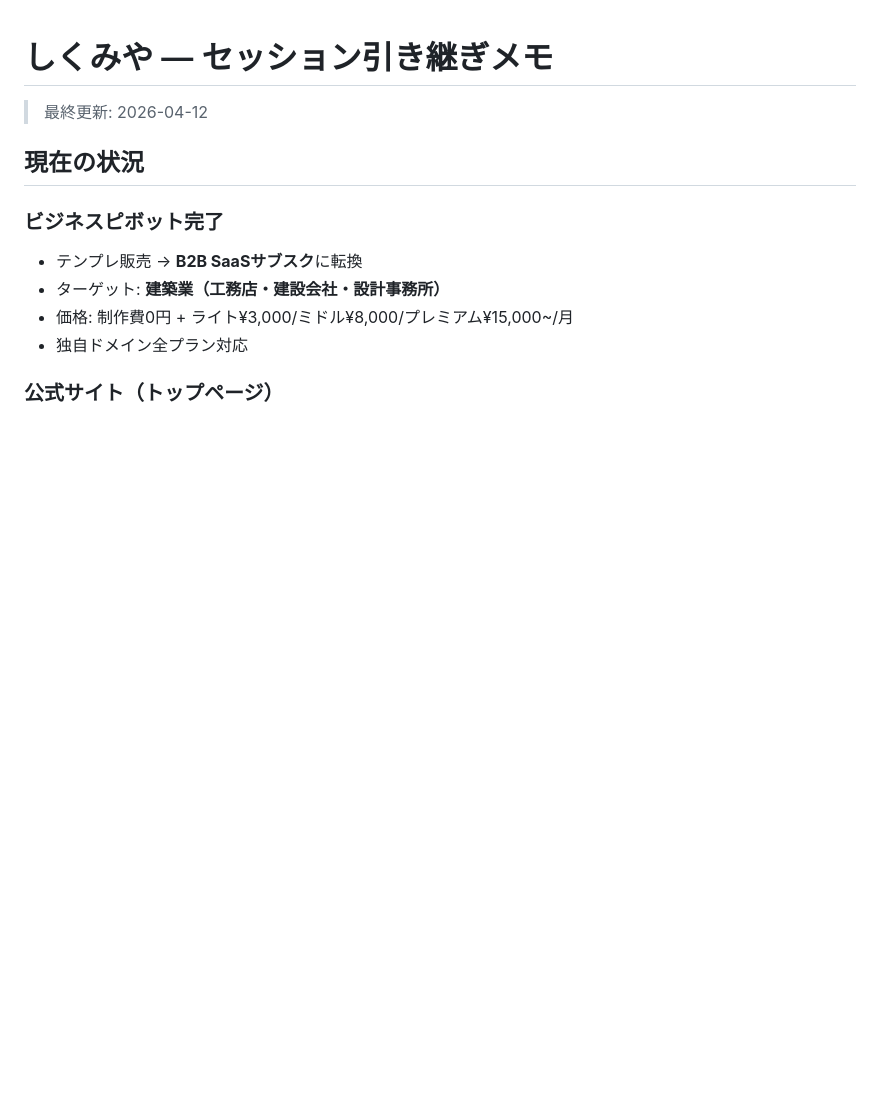
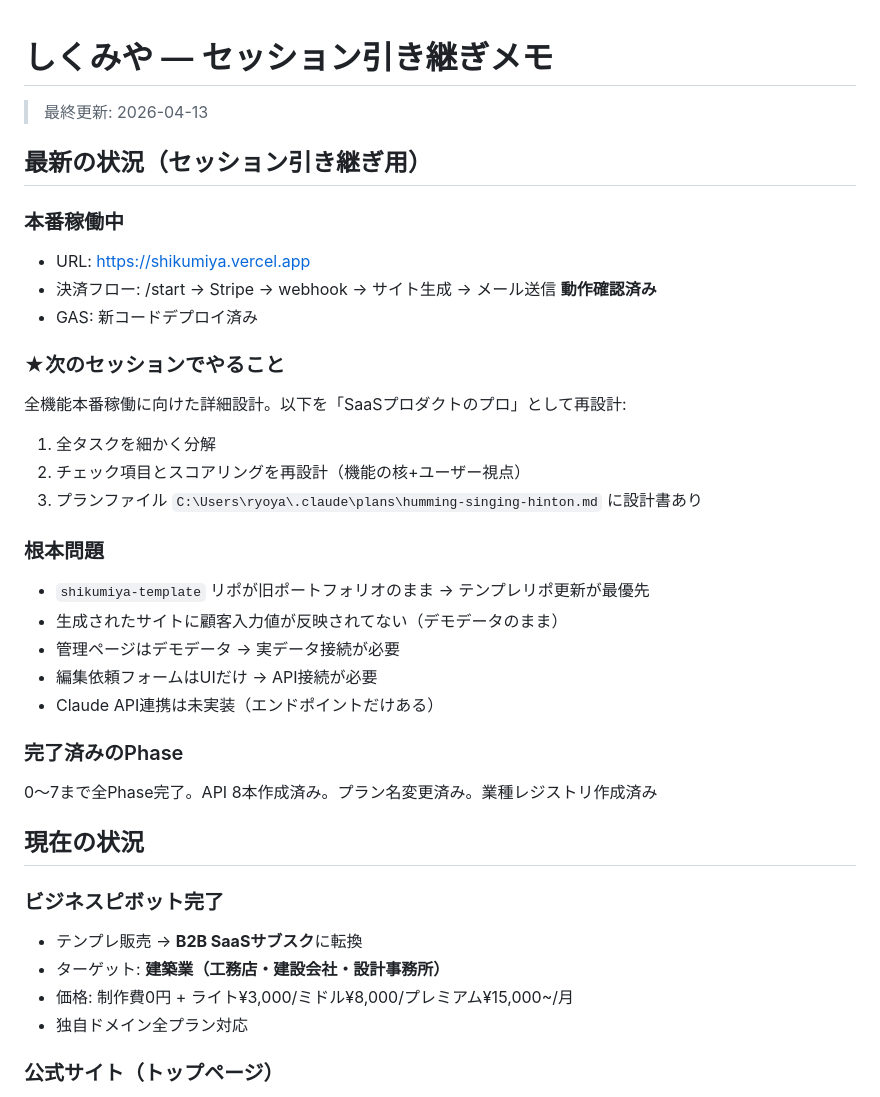
Before and after one commit to AndoLyo/shikumiya, a Markdown page: HANDOFF.md, the part around the change. Rendered like a GitHub page; blank space fills up the shorter version.

Commit message:
docs: HANDOFF更新 + 全機能本番稼働の設計書
Co-Authored-By: Claude Opus 4.6 (1M context) <noreply@anthropic.com>

```diff
--- a/HANDOFF.md
+++ b/HANDOFF.md
@@ -1,6 +1,29 @@
 # しくみや — セッション引き継ぎメモ
 
-> 最終更新: 2026-04-12
+> 最終更新: 2026-04-13
+
+## 最新の状況（セッション引き継ぎ用）
+
+### 本番稼働中
+- URL: https://shikumiya.vercel.app
+- 決済フロー: /start → Stripe → webhook → サイト生成 → メール送信 **動作確認済み**
+- GAS: 新コードデプロイ済み
+
+### ★次のセッションでやること
+全機能本番稼働に向けた詳細設計。以下を「SaaSプロダクトのプロ」として再設計:
+1. 全タスクを細かく分解
+2. チェック項目とスコアリングを再設計（機能の核+ユーザー視点）
+3. プランファイル `C:\Users\ryoya\.claude\plans\humming-singing-hinton.md` に設計書あり
+
+### 根本問題
+- `shikumiya-template` リポが旧ポートフォリオのまま → テンプレリポ更新が最優先
+- 生成されたサイトに顧客入力値が反映されてない（デモデータのまま）
+- 管理ページはデモデータ → 実データ接続が必要
+- 編集依頼フォームはUIだけ → API接続が必要
+- Claude API連携は未実装（エンドポイントだけある）
+
+### 完了済みのPhase
+0〜7まで全Phase完了。API 8本作成済み。プラン名変更済み。業種レジストリ作成済み
 
 ## 現在の状況
 
```
